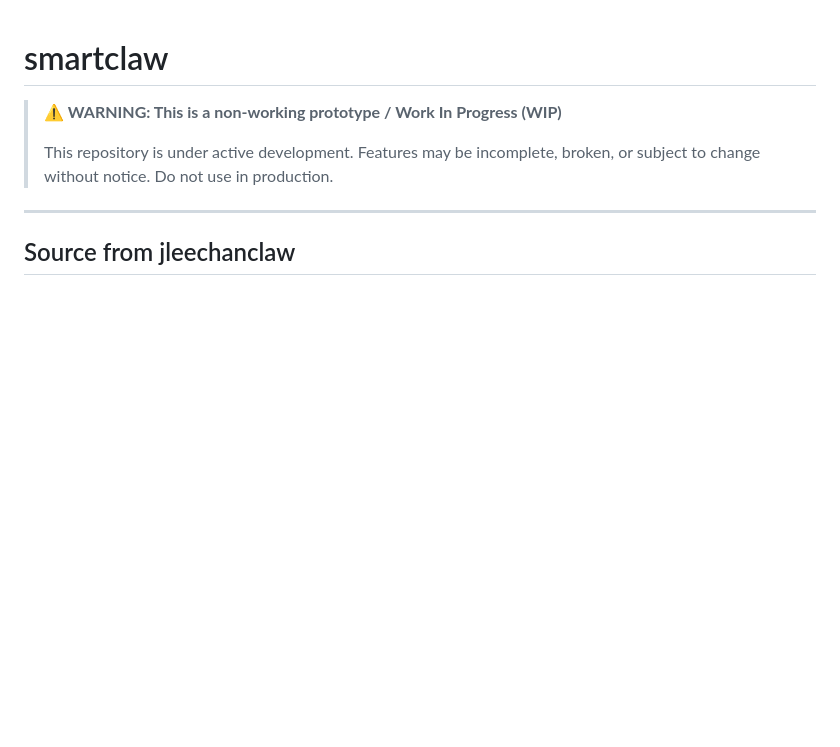
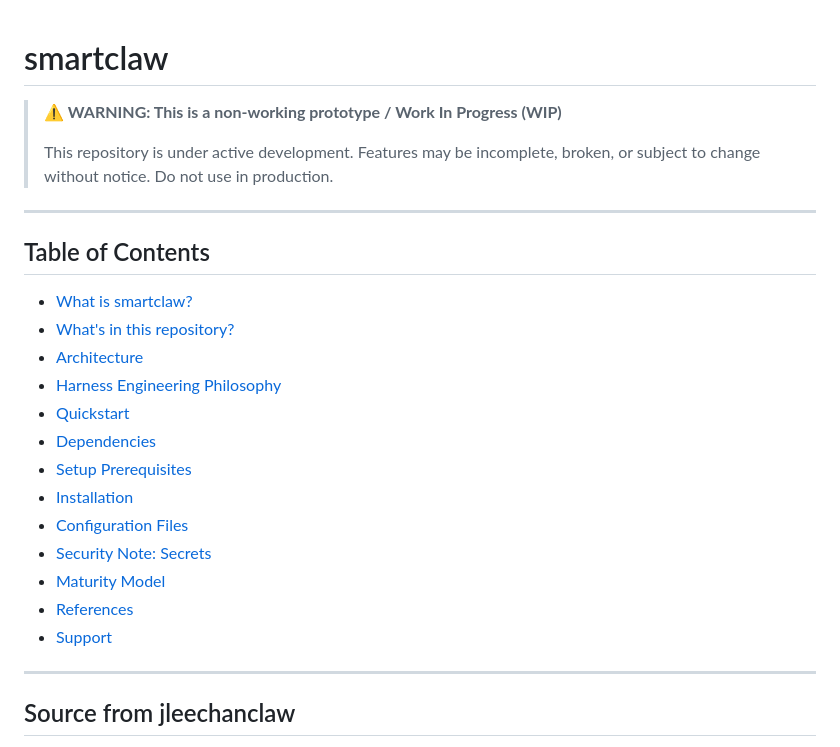
Before and after one commit to jleechanorg/smartclaw, a Markdown page: README.md, the part around one of its changes. Drawn GitHub-style; blank space fills up the shorter version.

```diff
--- a/README.md
+++ b/README.md
@@ -3,6 +3,24 @@
 > **⚠️ WARNING: This is a non-working prototype / Work In Progress (WIP)**
 >
 > This repository is under active development. Features may be incomplete, broken, or subject to change without notice. Do not use in production.
+
+---
+
+## Table of Contents
+
+- [What is smartclaw?](#what-is-smartclaw)
+- [What's in this repository?](#whats-in-this-repository)
+- [Architecture](#architecture)
+- [Harness Engineering Philosophy](#harness-engineering-philosophy)
+- [Quickstart](#quickstart)
+- [Dependencies](#dependencies)
+- [Setup Prerequisites](#setup-prerequisites)
+- [Installation](#installation)
+- [Configuration Files](#configuration-files)
+- [Security Note: Secrets](#security-note-secrets)
+- [Maturity Model](#maturity-model)
+- [References](#references)
+- [Support](#support)
 
 ---
 
```
Also changed, not shown: other parts of README.md (+33 -0 lines).
